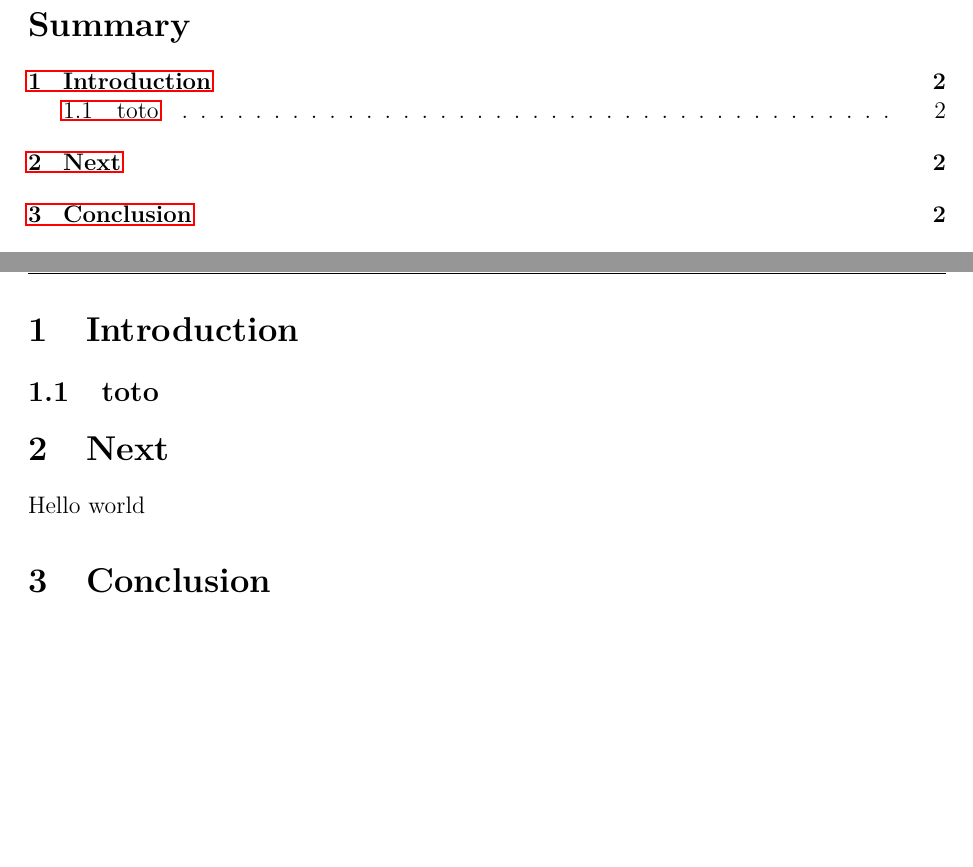
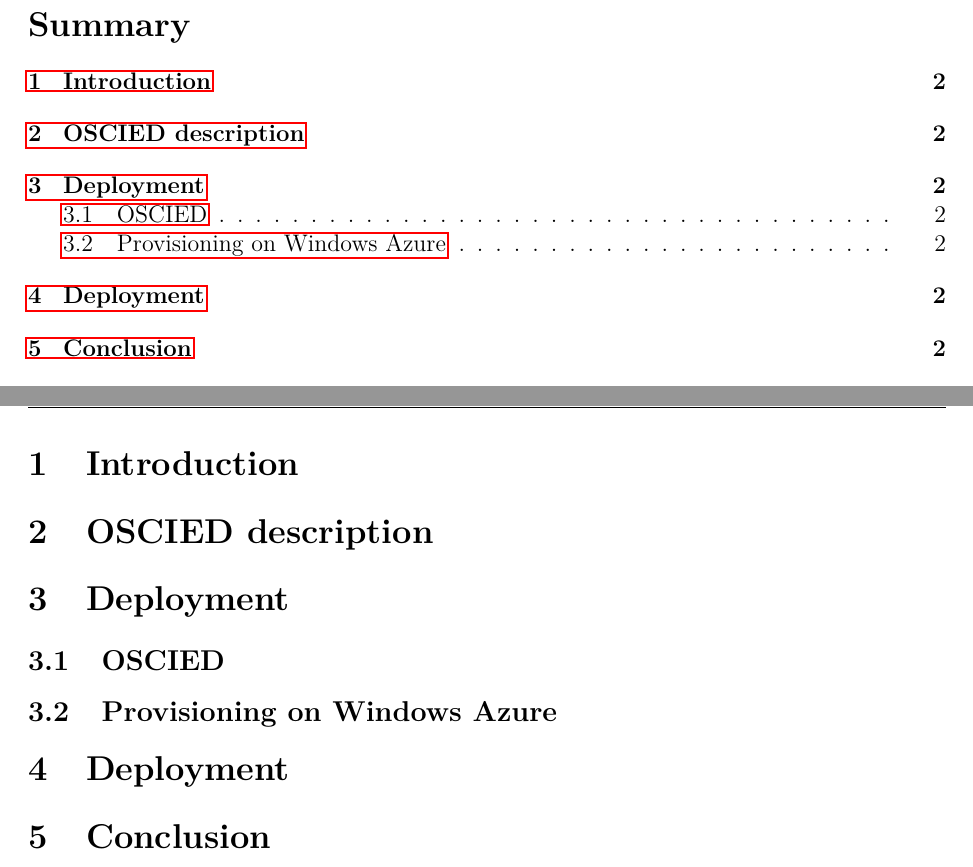
Before and after one commit to codecwatch/codecwatch, a LaTeX document (report/report.tex): two parts of pages 2 and 3 of 3, joined at a grey line, cut so that both start at the same text, the shorter picture padded with empty space. Compiled offline with pdfLaTeX.

Commit message:
Guideline of report

```diff
--- a/report/report.tex
+++ b/report/report.tex
@@ -24,7 +24,7 @@
 
 \lhead{Axel Angel \& Luca La Spada \& Guillaume Martres}
 \rhead{Big data}
-\rfoot{Page \thepage\ de \pageref{LastPage}}
+\rfoot{Page \thepage\ of \pageref{LastPage}}
 \lfoot{\today}
 
 \begin{document}
@@ -35,10 +35,23 @@
 \newpage
 
 \section{Introduction}
-\subsection{toto}
+% Project presentation and goals
 
-\section{Next}
-Hello world
+\section{OSCIED description}
+% Why we choose oscied, architecture summary
+
+\section{Deployment}
+\subsection{OSCIED}
+% what OSCIED provides to deploy, locally works fine
+
+\subsection{Provisioning on Windows Azure}
+% juju, multiple instances, what went wrong
+
+\section{Deployment}
+% modification we made, contributions (patch upstream)
 
 \section{Conclusion}
+% what we made, sumup, how can be used and continued, improved
+% what we did is useful, blabla
+
 \end{document}
```
